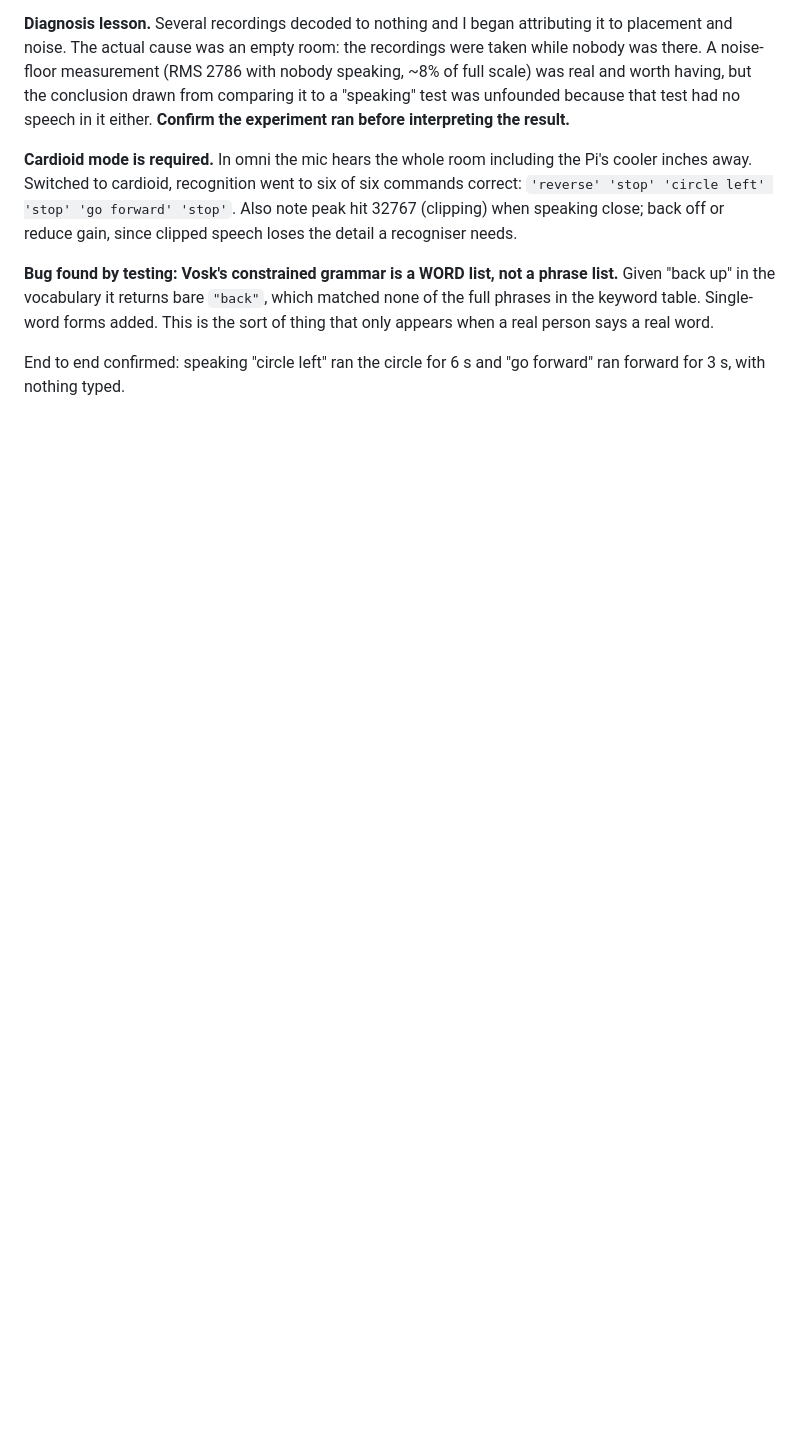
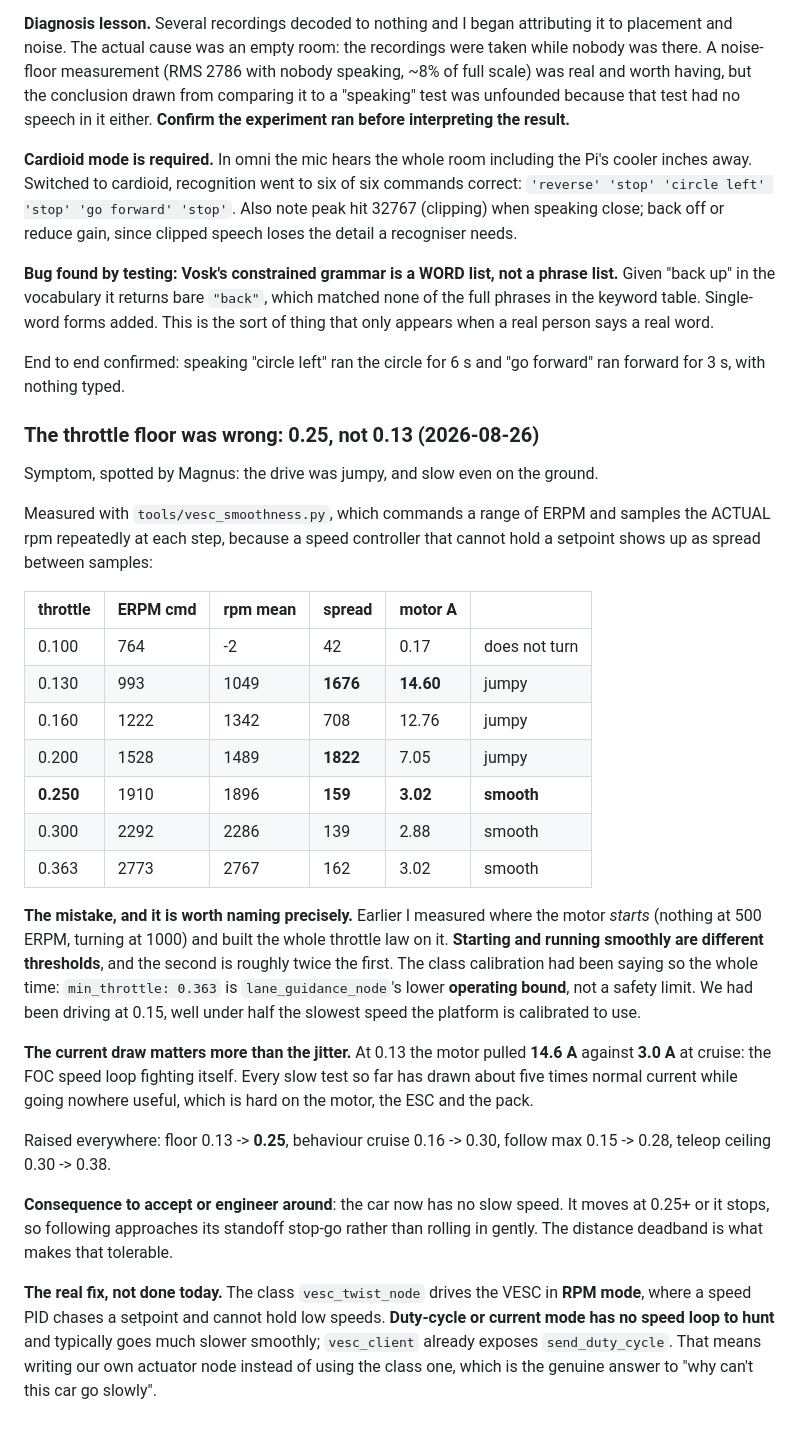
Before and after one commit to TheDjabra/doggobot, a Markdown page: build_log.md, the part around the change. GitHub-like rendering; blank space fills up the shorter version.

Commit message:
build log: throttle floor corrected to the measured smooth threshold

```diff
--- a/build_log.md
+++ b/build_log.md
@@ -515,3 +515,46 @@ real person says a real word.
 
 End to end confirmed: speaking "circle left" ran the circle for 6 s and "go forward" ran forward
 for 3 s, with nothing typed.
+
+### The throttle floor was wrong: 0.25, not 0.13 (2026-08-26)
+
+Symptom, spotted by Magnus: the drive was jumpy, and slow even on the ground.
+
+Measured with `tools/vesc_smoothness.py`, which commands a range of ERPM and samples the ACTUAL
+rpm repeatedly at each step, because a speed controller that cannot hold a setpoint shows up as
+spread between samples:
+
+| throttle | ERPM cmd | rpm mean | spread | motor A | |
+|---|---|---|---|---|---|
+| 0.100 | 764 | -2 | 42 | 0.17 | does not turn |
+| 0.130 | 993 | 1049 | **1676** | **14.60** | jumpy |
+| 0.160 | 1222 | 1342 | 708 | 12.76 | jumpy |
+| 0.200 | 1528 | 1489 | **1822** | 7.05 | jumpy |
+| **0.250** | 1910 | 1896 | **159** | **3.02** | **smooth** |
+| 0.300 | 2292 | 2286 | 139 | 2.88 | smooth |
+| 0.363 | 2773 | 2767 | 162 | 3.02 | smooth |
+
+**The mistake, and it is worth naming precisely.** Earlier I measured where the motor *starts*
+(nothing at 500 ERPM, turning at 1000) and built the whole throttle law on it. **Starting and
+running smoothly are different thresholds**, and the second is roughly twice the first. The
+class calibration had been saying so the whole time: `min_throttle: 0.363` is
+`lane_guidance_node`'s lower **operating bound**, not a safety limit. We had been driving at
+0.15, well under half the slowest speed the platform is calibrated to use.
+
+**The current draw matters more than the jitter.** At 0.13 the motor pulled **14.6 A** against
+**3.0 A** at cruise: the FOC speed loop fighting itself. Every slow test so far has drawn about
+five times normal current while going nowhere useful, which is hard on the motor, the ESC and
+the pack.
+
+Raised everywhere: floor 0.13 -> **0.25**, behaviour cruise 0.16 -> 0.30, follow max 0.15 ->
+0.28, teleop ceiling 0.30 -> 0.38.
+
+**Consequence to accept or engineer around**: the car now has no slow speed. It moves at 0.25+
+or it stops, so following approaches its standoff stop-go rather than rolling in gently. The
+distance deadband is what makes that tolerable.
+
+**The real fix, not done today.** The class `vesc_twist_node` drives the VESC in **RPM mode**,
+where a speed PID chases a setpoint and cannot hold low speeds. **Duty-cycle or current mode has
+no speed loop to hunt** and typically goes much slower smoothly; `vesc_client` already exposes
+`send_duty_cycle`. That means writing our own actuator node instead of using the class one,
+which is the genuine answer to "why can't this car go slowly".
```
